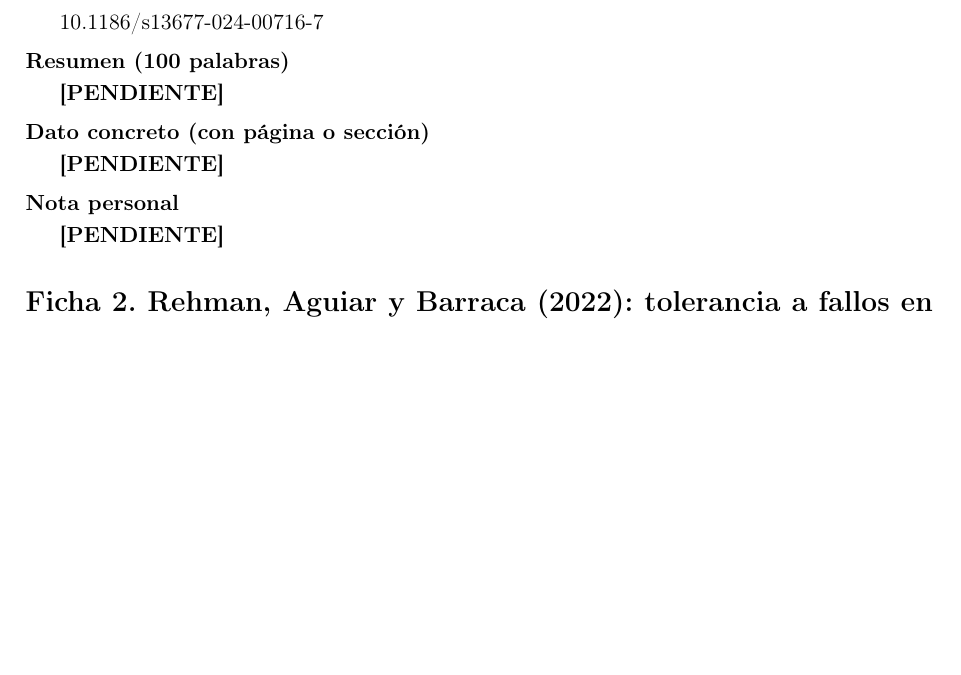
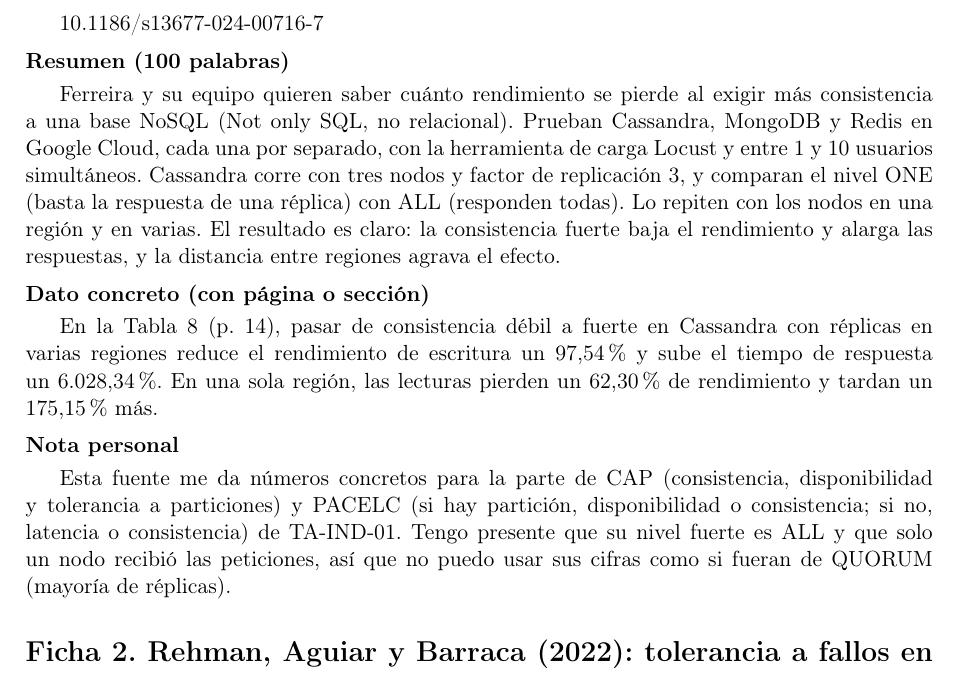
Before and after one commit to ereinosov/app-dist-form-fb-01, a LaTeX document (reinoso/main.tex): part of page 1 of 3 before the commit and part of page 1 of 4 after it, cut so that both start at the same text, the shorter picture padded with empty space. Compiled offline with pdfLaTeX.

Commit message:
Redacto la ficha 1: Ferreira et al. (2024), consistencia en Cassandra

```diff
--- a/reinoso/main.tex
+++ b/reinoso/main.tex
@@ -37,11 +37,11 @@
 	\campo{DOI verificado}
 	10.1186/s13677-024-00716-7
 	\campo{Resumen (100 palabras)}
-	\pendiente
+	Ferreira y su equipo quieren saber cuánto rendimiento se pierde al exigir más consistencia a una base NoSQL (Not only SQL, no relacional). Prueban Cassandra, MongoDB y Redis en Google Cloud, cada una por separado, con la herramienta de carga Locust y entre 1 y 10 usuarios simultáneos. Cassandra corre con tres nodos y factor de replicación 3, y comparan el nivel ONE (basta la respuesta de una réplica) con ALL (responden todas). Lo repiten con los nodos en una región y en varias. El resultado es claro: la consistencia fuerte baja el rendimiento y alarga las respuestas, y la distancia entre regiones agrava el efecto.
 	\campo{Dato concreto (con p\'agina o secci\'on)}
-	\pendiente
+	En la Tabla 8 (p. 14), pasar de consistencia débil a fuerte en Cassandra con réplicas en varias regiones reduce el rendimiento de escritura un 97,54 \% y sube el tiempo de respuesta un 6.028,34 \%. En una sola región, las lecturas pierden un 62,30 \% de rendimiento y tardan un 175,15 \% más.
 	\campo{Nota personal}
-	\pendiente
+	Esta fuente me da números concretos para la parte de CAP (consistencia, disponibilidad y tolerancia a particiones) y PACELC (si hay partición, disponibilidad o consistencia; si no, latencia o consistencia) de TA-IND-01. Tengo presente que su nivel fuerte es ALL y que solo un nodo recibió las peticiones, así que no puedo usar sus cifras como si fueran de QUORUM (mayoría de réplicas).
 
 	\section*{Ficha 2. Rehman, Aguiar y Barraca (2022): tolerancia a fallos en la nube}
 	\campo{Referencia (IEEE)}
```
